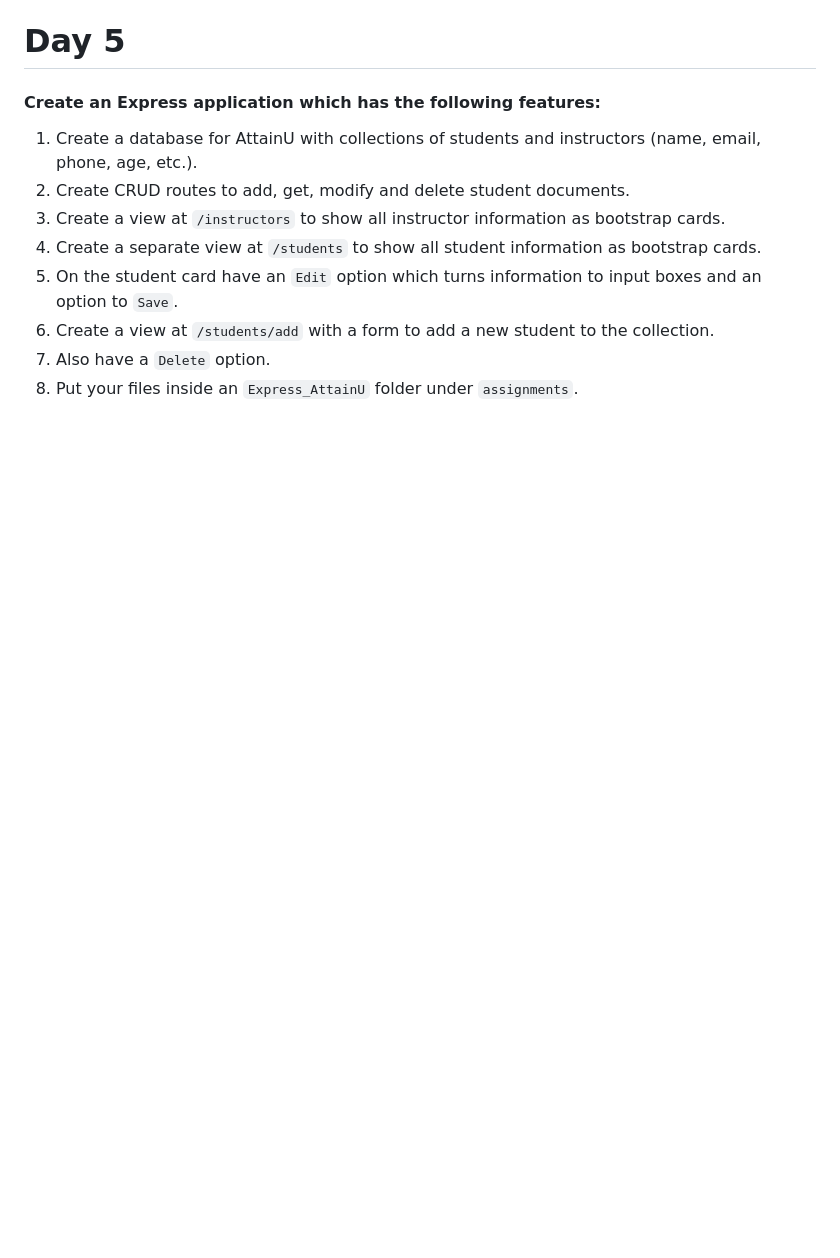
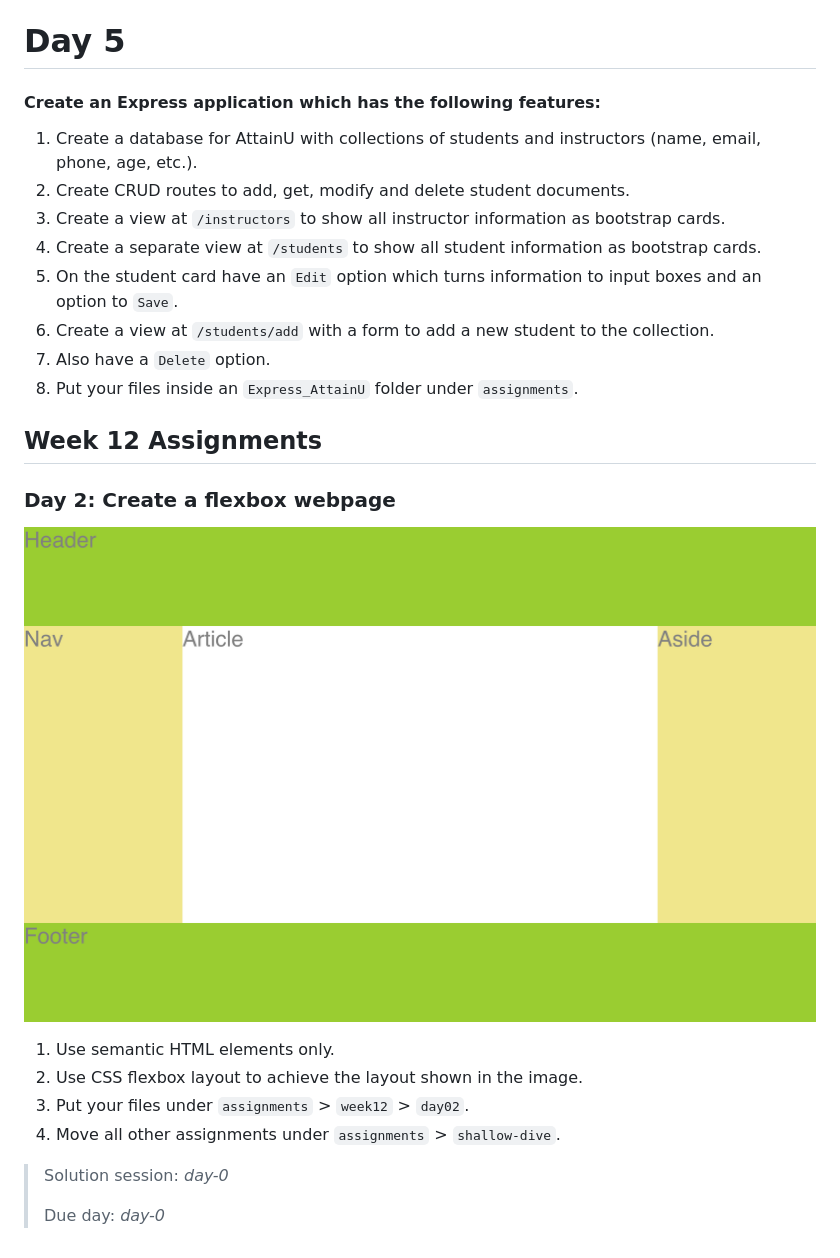
Before and after one commit to attainu-falcon/falcon-course-module, a Markdown page: assignments/README.md, the part around the change. Rendered like a GitHub page; pictures changed too: assignments/images/flexbox.png (added); blank space fills up the shorter version.

Commit message:
Assignment week12-day02

```diff
--- a/assignments/README.md
+++ b/assignments/README.md
@@ -210,3 +210,17 @@ Contact Us page
 6. Create a view at `/students/add` with a form to add a new student to the collection.
 7. Also have a `Delete` option.
 8. Put your files inside an `Express_AttainU` folder under `assignments`.
+
+## Week 12 Assignments
+
+### Day 2: Create a flexbox webpage
+![flexbox](images/flexbox.png)
+
+1. Use semantic HTML elements only.
+2. Use CSS flexbox layout to achieve the layout shown in the image.
+3. Put your files under `assignments` > `week12` > `day02`.
+4. Move all other assignments under `assignments` > `shallow-dive`.
+
+> Solution session: _day-0_
+>
+> Due day: _day-0_
```
